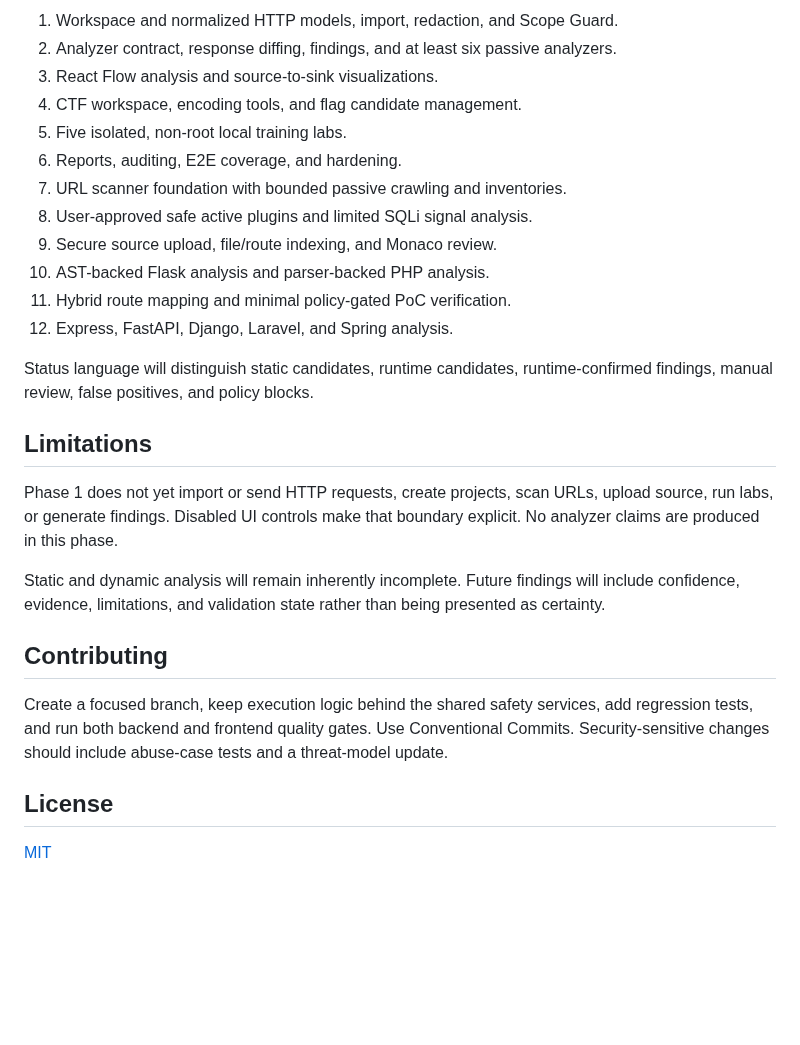
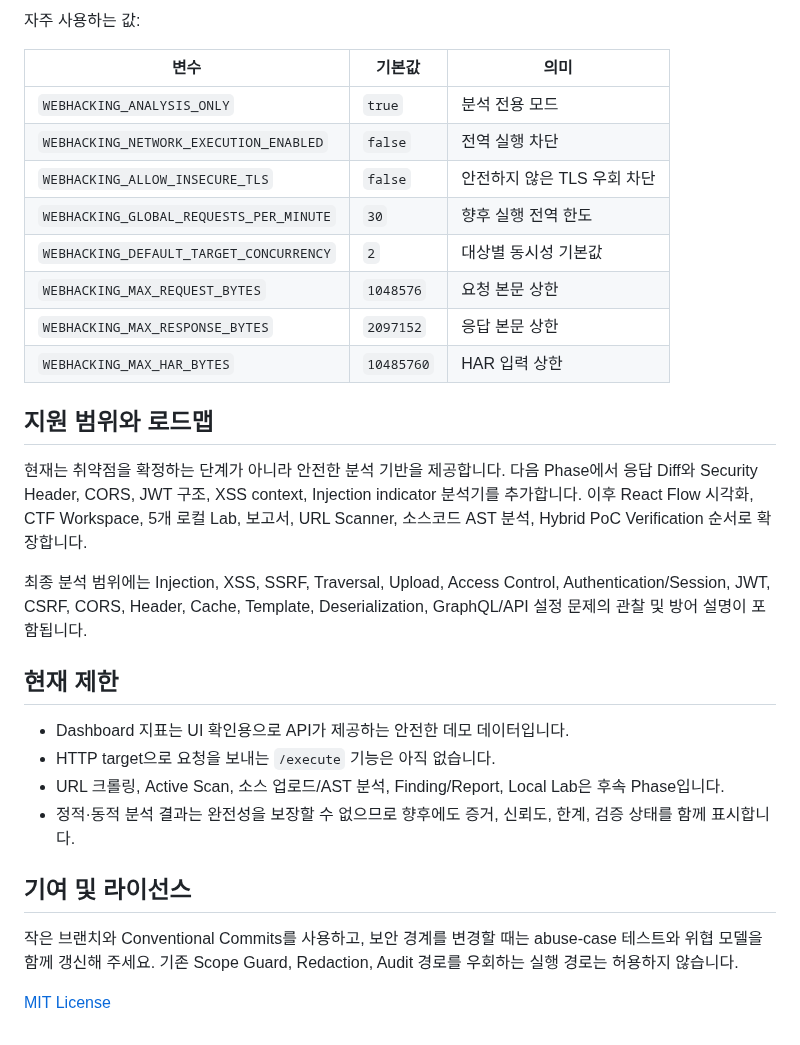
Before and after one commit to MintKangaroo/WebHacking_Lab, a Markdown page: README.md, the part around one of its changes. Drawn GitHub-style; blank space fills up the shorter version.

```diff
--- a/README.md
+++ b/README.md
@@ -201,38 +200,32 @@ The backend coverage gate is 85% and Phase 1 currently exceeds it.
 
-1. Workspace and normalized HTTP models, import, redaction, and Scope Guard.
-2. Analyzer contract, response diffing, findings, and at least six passive
-   analyzers.
-3. React Flow analysis and source-to-sink visualizations.
-4. CTF workspace, encoding tools, and flag candidate management.
-5. Five isolated, non-root local training labs.
-6. Reports, auditing, E2E coverage, and hardening.
-7. URL scanner foundation with bounded passive crawling and inventories.
-8. User-approved safe active plugins and limited SQLi signal analysis.
-9. Secure source upload, file/route indexing, and Monaco review.
-10. AST-backed Flask analysis and parser-backed PHP analysis.
-11. Hybrid route mapping and minimal policy-gated PoC verification.
-12. Express, FastAPI, Django, Laravel, and Spring analysis.
+자주 사용하는 값:
 
-Status language will distinguish static candidates, runtime candidates,
-runtime-confirmed findings, manual review, false positives, and policy blocks.
+| 변수 | 기본값 | 의미 |
+| --- | --- | --- |
+| `WEBHACKING_ANALYSIS_ONLY` | `true` | 분석 전용 모드 |
+| `WEBHACKING_NETWORK_EXECUTION_ENABLED` | `false` | 전역 실행 차단 |
+| `WEBHACKING_ALLOW_INSECURE_TLS` | `false` | 안전하지 않은 TLS 우회 차단 |
+| `WEBHACKING_GLOBAL_REQUESTS_PER_MINUTE` | `30` | 향후 실행 전역 한도 |
+| `WEBHACKING_DEFAULT_TARGET_CONCURRENCY` | `2` | 대상별 동시성 기본값 |
+| `WEBHACKING_MAX_REQUEST_BYTES` | `1048576` | 요청 본문 상한 |
+| `WEBHACKING_MAX_RESPONSE_BYTES` | `2097152` | 응답 본문 상한 |
+| `WEBHACKING_MAX_HAR_BYTES` | `10485760` | HAR 입력 상한 |
 
-## Limitations
+## 지원 범위와 로드맵
 
-Phase 1 does not yet import or send HTTP requests, create projects, scan URLs,
-upload source, run labs, or generate findings. Disabled UI controls make that
-boundary explicit. No analyzer claims are produced in this phase.
+현재는 취약점을 확정하는 단계가 아니라 안전한 분석 기반을 제공합니다. 다음 Phase에서 응답 Diff와 Security Header, CORS, JWT 구조, XSS context, Injection indicator 분석기를 추가합니다. 이후 React Flow 시각화, CTF Workspace, 5개 로컬 Lab, 보고서, URL Scanner, 소스코드 AST 분석, Hybrid PoC Verification 순서로 확장합니다.
 
-Static and dynamic analysis will remain inherently incomplete. Future findings
-will include confidence, evidence, limitations, and validation state rather
-than being presented as certainty.
+최종 분석 범위에는 Injection, XSS, SSRF, Traversal, Upload, Access Control, Authentication/Session, JWT, CSRF, CORS, Header, Cache, Template, Deserialization, GraphQL/API 설정 문제의 관찰 및 방어 설명이 포함됩니다.
 
-## Contributing
+## 현재 제한
 
-Create a focused branch, keep execution logic behind the shared safety
-services, add regression tests, and run both backend and frontend quality gates.
-Use Conventional Commits. Security-sensitive changes should include abuse-case
-tests and a threat-model update.
+- Dashboard 지표는 UI 확인용으로 API가 제공하는 안전한 데모 데이터입니다.
+- HTTP target으로 요청을 보내는 `/execute` 기능은 아직 없습니다.
+- URL 크롤링, Active Scan, 소스 업로드/AST 분석, Finding/Report, Local Lab은 후속 Phase입니다.
+- 정적·동적 분석 결과는 완전성을 보장할 수 없으므로 향후에도 증거, 신뢰도, 한계, 검증 상태를 함께 표시합니다.
 
-## License
+## 기여 및 라이선스
 
-[MIT](LICENSE)
+작은 브랜치와 Conventional Commits를 사용하고, 보안 경계를 변경할 때는 abuse-case 테스트와 위협 모델을 함께 갱신해 주세요. 기존 Scope Guard, Redaction, Audit 경로를 우회하는 실행 경로는 허용하지 않습니다.
+
+[MIT License](LICENSE)
```
Also changed, not shown: other parts of README.md (+140 -141 lines), docs/ARCHITECTURE.md (+8 -4 lines), docs/SECURITY.md (+3 -2 lines), docs/screenshots/dashboard.png (added), docs/screenshots/http-repeater.png (added), docs/screenshots/project-scope.png (added), 1 other file.
